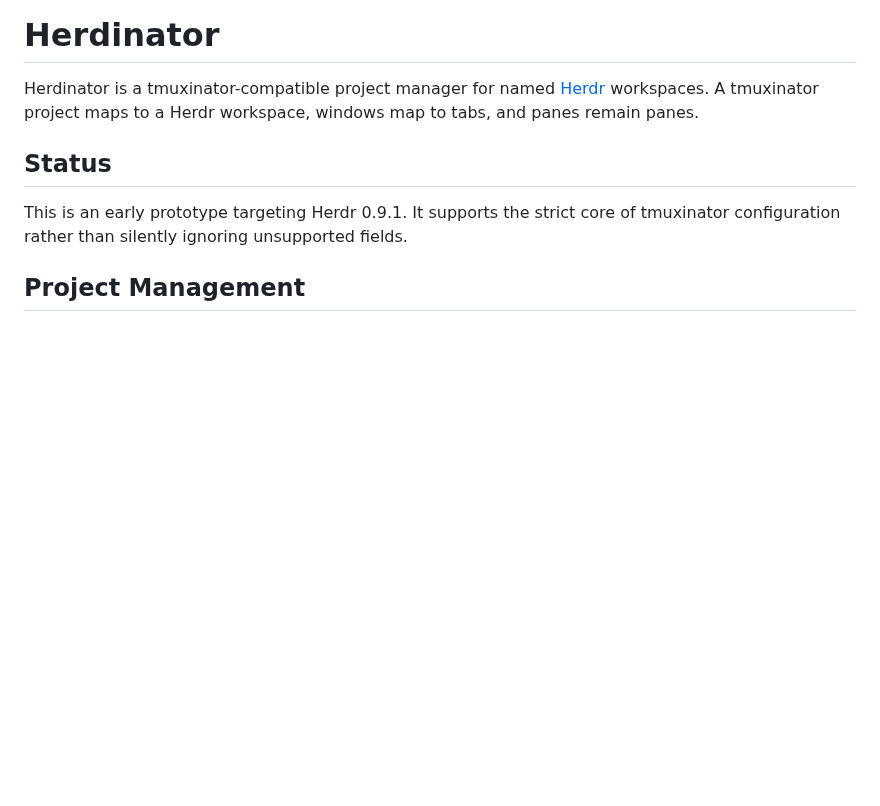
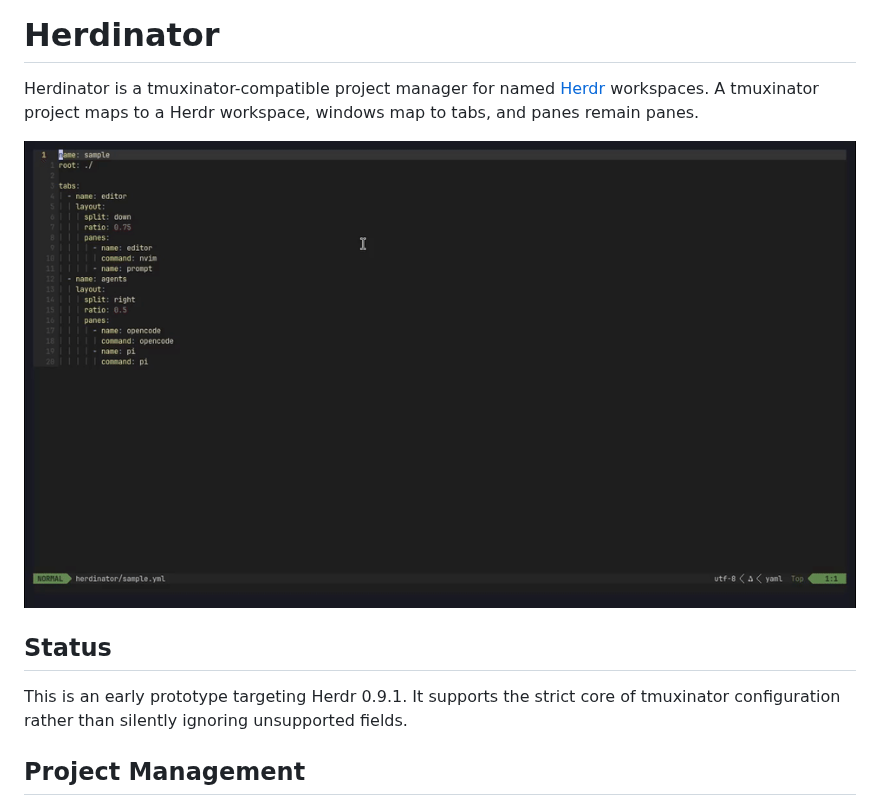
Before and after one commit to mhernandezve/herdinator, a Markdown page: README.md, the part around the change. Drawn GitHub-style; pictures changed too: assets/demo.gif (added); blank space fills up the shorter version.

Commit message:
docs: add demo recording (#15)
Co-authored-by: Miguel Hernández Giusti <596015+mhernandezve@users.noreply.github.com>

```diff
--- a/README.md
+++ b/README.md
@@ -3,6 +3,8 @@
 Herdinator is a tmuxinator-compatible project manager for named
 [Herdr](https://herdr.dev/) workspaces. A tmuxinator project maps to a Herdr
 workspace, windows map to tabs, and panes remain panes.
+
+![Herdinator demo](assets/demo.gif)
 
 ## Status
 
```
